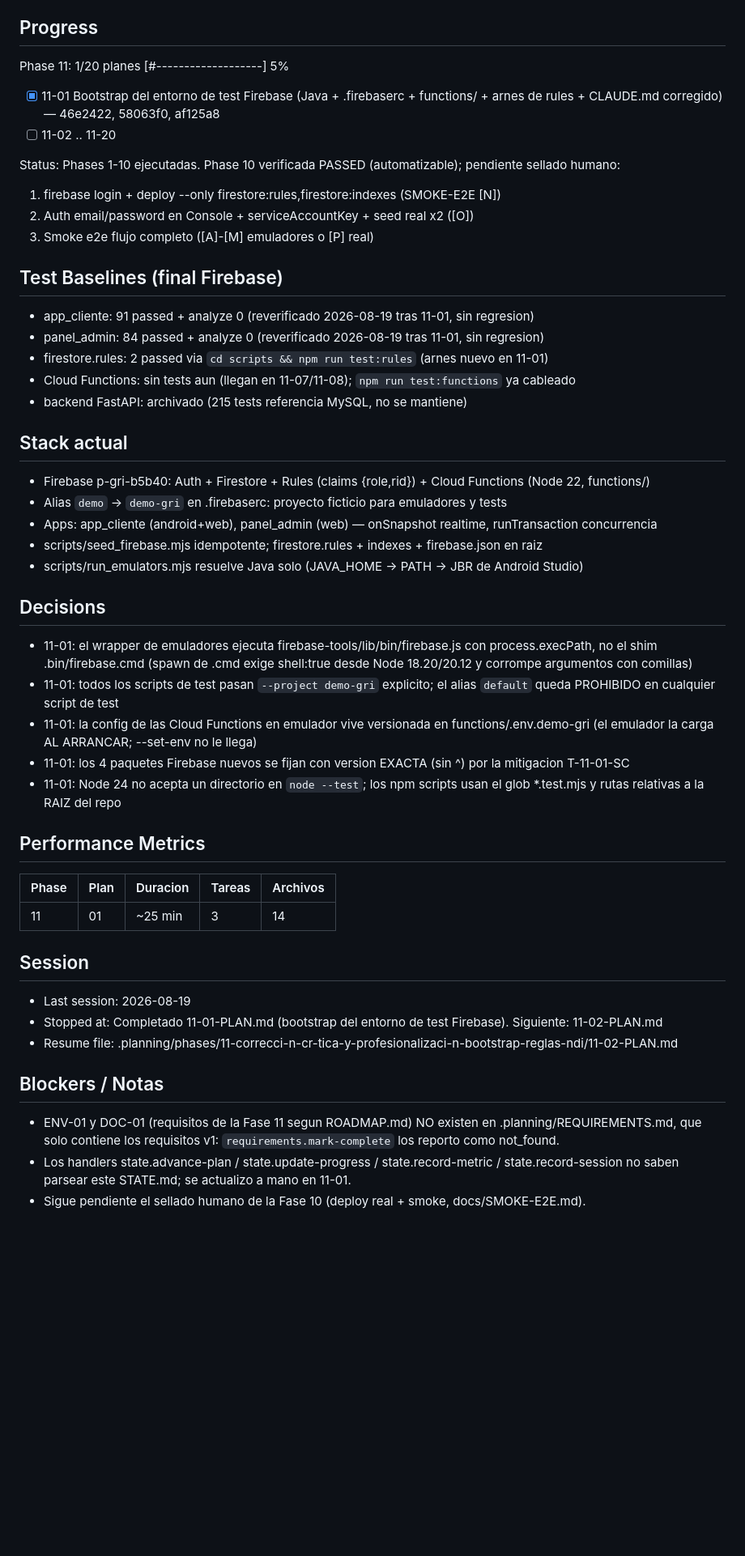
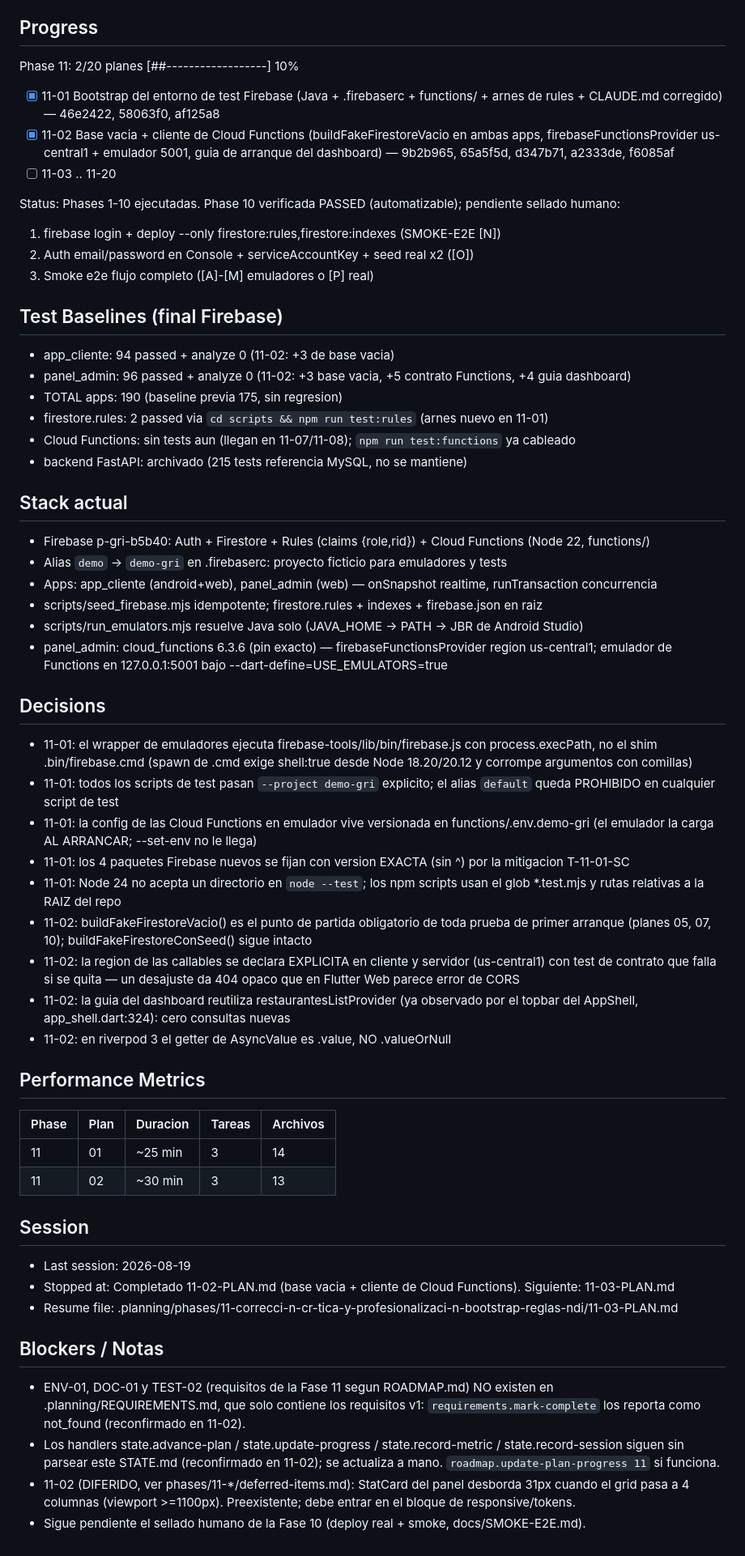
Before and after one commit to snakerdaxos/web-gri, a Markdown page: .planning/STATE.md, the part around one of its changes. Shown at 81% size. Rendered like a GitHub page; blank space fills up the shorter version.

Commit message:
docs(11-02): complete base vacía + cliente de Cloud Functions

```diff
--- a/.planning/STATE.md
+++ b/.planning/STATE.md
@@ -29,9 +29,11 @@ See: .planning/PROJECT.md
 
 ## Progress
 
-Phase 11: 1/20 planes [#-------------------] 5%
+Phase 11: 2/20 planes [##------------------] 10%
+
 - [x] 11-01 Bootstrap del entorno de test Firebase (Java + .firebaserc + functions/ + arnes de rules + CLAUDE.md corregido) — 46e2422, 58063f0, af125a8
-- [ ] 11-02 .. 11-20
+- [x] 11-02 Base vacia + cliente de Cloud Functions (buildFakeFirestoreVacio en ambas apps, firebaseFunctionsProvider us-central1 + emulador 5001, guia de arranque del dashboard) — 9b2b965, 65a5f5d, d347b71, a2333de, f6085af
+- [ ] 11-03 .. 11-20
 
 Status: Phases 1-10 ejecutadas. Phase 10 verificada PASSED (automatizable); pendiente sellado humano:
 
@@ -41,8 +43,9 @@ Status: Phases 1-10 ejecutadas. Phase 10 verificada PASSED (automatizable); pend
 
 ## Test Baselines (final Firebase)
 
-- app_cliente: 91 passed + analyze 0 (reverificado 2026-08-19 tras 11-01, sin regresion)
-- panel_admin: 84 passed + analyze 0 (reverificado 2026-08-19 tras 11-01, sin regresion)
+- app_cliente: 94 passed + analyze 0 (11-02: +3 de base vacia)
+- panel_admin: 96 passed + analyze 0 (11-02: +3 base vacia, +5 contrato Functions, +4 guia dashboard)
+- TOTAL apps: 190 (baseline previa 175, sin regresion)
 - firestore.rules: 2 passed via `cd scripts && npm run test:rules` (arnes nuevo en 11-01)
 - Cloud Functions: sin tests aun (llegan en 11-07/11-08); `npm run test:functions` ya cableado
 - backend FastAPI: archivado (215 tests referencia MySQL, no se mantiene)
@@ -54,6 +57,7 @@ Status: Phases 1-10 ejecutadas. Phase 10 verificada PASSED (automatizable); pend
 - Apps: app_cliente (android+web), panel_admin (web) — onSnapshot realtime, runTransaction concurrencia
 - scripts/seed_firebase.mjs idempotente; firestore.rules + indexes + firebase.json en raiz
 - scripts/run_emulators.mjs resuelve Java solo (JAVA_HOME -> PATH -> JBR de Android Studio)
+- panel_admin: cloud_functions 6.3.6 (pin exacto) — firebaseFunctionsProvider region us-central1; emulador de Functions en 127.0.0.1:5001 bajo --dart-define=USE_EMULATORS=true
 
 ## Decisions
 
@@ -62,21 +66,27 @@ Status: Phases 1-10 ejecutadas. Phase 10 verificada PASSED (automatizable); pend
 - 11-01: la config de las Cloud Functions en emulador vive versionada en functions/.env.demo-gri (el emulador la carga AL ARRANCAR; --set-env no le llega)
 - 11-01: los 4 paquetes Firebase nuevos se fijan con version EXACTA (sin ^) por la mitigacion T-11-01-SC
 - 11-01: Node 24 no acepta un directorio en `node --test`; los npm scripts usan el glob *.test.mjs y rutas relativas a la RAIZ del repo
+- 11-02: buildFakeFirestoreVacio() es el punto de partida obligatorio de toda prueba de primer arranque (planes 05, 07, 10); buildFakeFirestoreConSeed() sigue intacto
+- 11-02: la region de las callables se declara EXPLICITA en cliente y servidor (us-central1) con test de contrato que falla si se quita — un desajuste da 404 opaco que en Flutter Web parece error de CORS
+- 11-02: la guia del dashboard reutiliza restaurantesListProvider (ya observado por el topbar del AppShell, app_shell.dart:324): cero consultas nuevas
+- 11-02: en riverpod 3 el getter de AsyncValue es .value, NO .valueOrNull
 
 ## Performance Metrics
 
 | Phase | Plan | Duracion | Tareas | Archivos |
 | --- | --- | --- | --- | --- |
 | 11 | 01 | ~25 min | 3 | 14 |
+| 11 | 02 | ~30 min | 3 | 13 |
 
 ## Session
 
 - Last session: 2026-08-19
-- Stopped at: Completado 11-01-PLAN.md (bootstrap del entorno de test Firebase). Siguiente: 11-02-PLAN.md
-- Resume file: .planning/phases/11-correcci-n-cr-tica-y-profesionalizaci-n-bootstrap-reglas-ndi/11-02-PLAN.md
+- Stopped at: Completado 11-02-PLAN.md (base vacia + cliente de Cloud Functions). Siguiente: 11-03-PLAN.md
+- Resume file: .planning/phases/11-correcci-n-cr-tica-y-profesionalizaci-n-bootstrap-reglas-ndi/11-03-PLAN.md
 
 ## Blockers / Notas
 
-- ENV-01 y DOC-01 (requisitos de la Fase 11 segun ROADMAP.md) NO existen en .planning/REQUIREMENTS.md, que solo contiene los requisitos v1: `requirements.mark-complete` los reporto como not_found.
-- Los handlers state.advance-plan / state.update-progress / state.record-metric / state.record-session no saben parsear este STATE.md; se actualizo a mano en 11-01.
+- ENV-01, DOC-01 y TEST-02 (requisitos de la Fase 11 segun ROADMAP.md) NO existen en .planning/REQUIREMENTS.md, que solo contiene los requisitos v1: `requirements.mark-complete` los reporta como not_found (reconfirmado en 11-02).
+- Los handlers state.advance-plan / state.update-progress / state.record-metric / state.record-session siguen sin parsear este STATE.md (reconfirmado en 11-02); se actualiza a mano. `roadmap.update-plan-progress 11` si funciona.
+- 11-02 (DIFERIDO, ver phases/11-*/deferred-items.md): StatCard del panel desborda 31px cuando el grid pasa a 4 columnas (viewport >=1100px). Preexistente; debe entrar en el bloque de responsive/tokens.
 - Sigue pendiente el sellado humano de la Fase 10 (deploy real + smoke, docs/SMOKE-E2E.md).
```
Also changed, not shown: other parts of .planning/STATE.md (+4 -4 lines), .planning/ROADMAP.md (+2 -2 lines), 1 other file.
